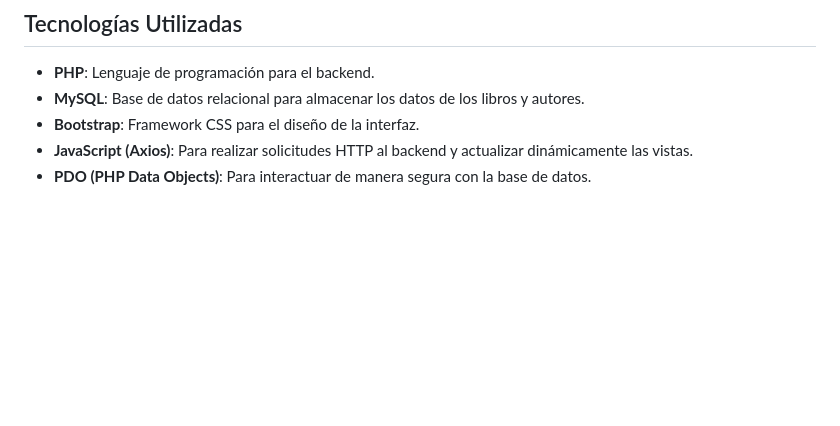
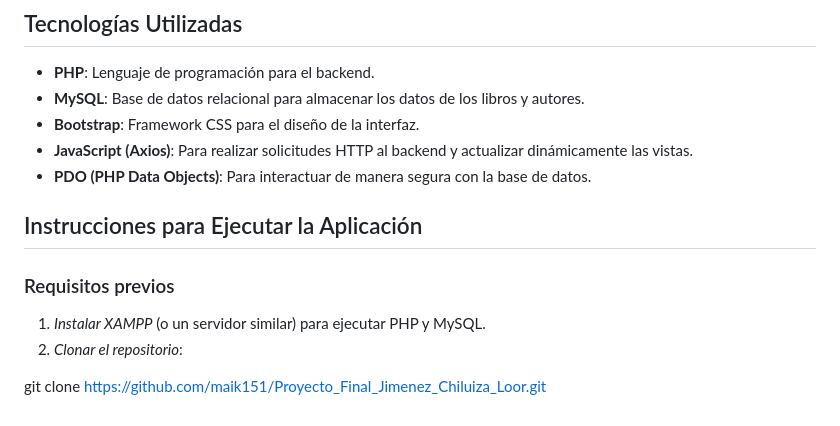
Before and after one commit to maik151/Proyecto_Final_Jimenez_Chiluiza_Loor, a Markdown page: README.md, the part around the change. Rendered like a GitHub page; blank space fills up the shorter version.

```diff
--- a/README.md
+++ b/README.md
@@ -76,3 +76,12 @@ Este archivo permite que las rutas de tu proyecto sean más limpias y amigables
 - **Bootstrap**: Framework CSS para el diseño de la interfaz.
 - **JavaScript (Axios)**: Para realizar solicitudes HTTP al backend y actualizar dinámicamente las vistas.
 - **PDO (PHP Data Objects)**: Para interactuar de manera segura con la base de datos.
+
+## Instrucciones para Ejecutar la Aplicación
+
+### Requisitos previos
+
+1. *Instalar XAMPP* (o un servidor similar) para ejecutar PHP y MySQL.
+2. *Clonar el repositorio*:
+
+git clone https://github.com/maik151/Proyecto_Final_Jimenez_Chiluiza_Loor.git
```
